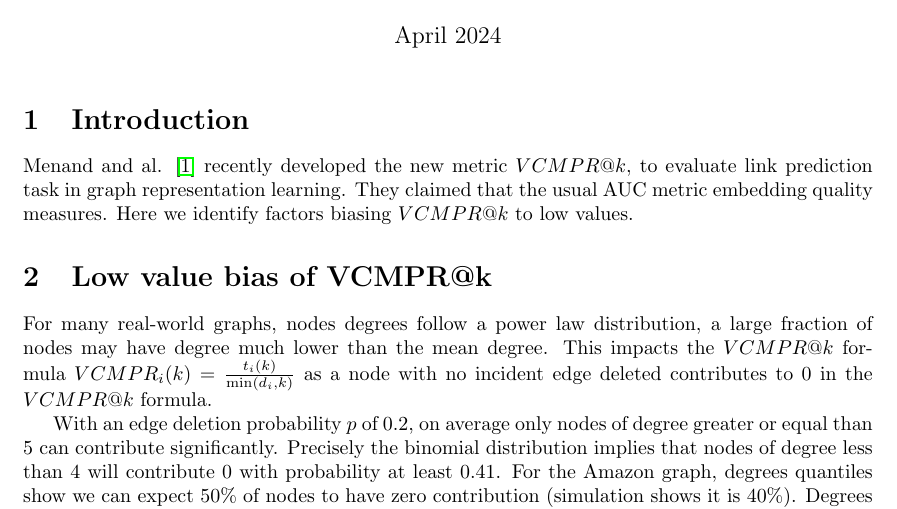
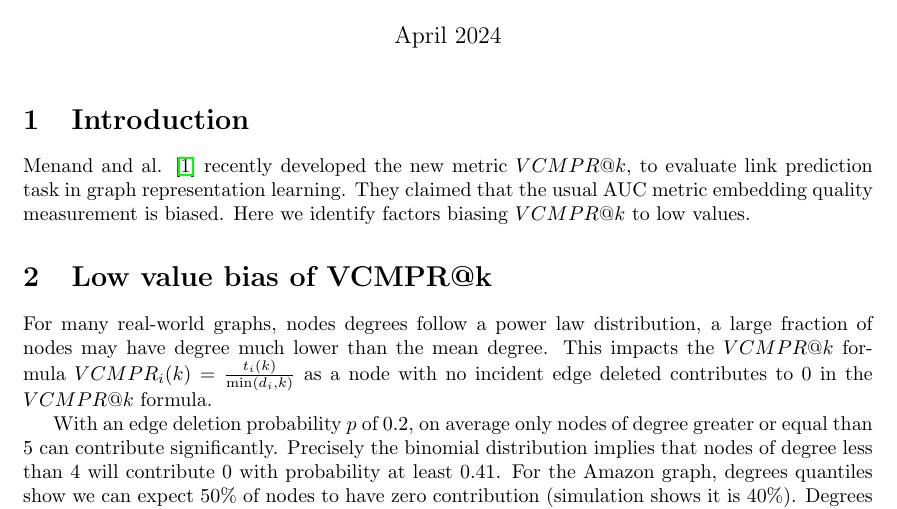
Before and after one commit to jean-pierreBoth/linkauc, a LaTeX document (Latex/linkauc-pnas.tex): part of page 1 of 2, cut so that both start at the same text. Compiled offline with pdfLaTeX.

Commit message:
Update linkauc-pnas.tex

```diff
--- a/Latex/linkauc-pnas.tex
+++ b/Latex/linkauc-pnas.tex
@@ -32,7 +32,7 @@
 \section{Introduction}
 
 Menand and al. \cite{Menand2024link} recently developed the new metric $VCMPR@k$, to evaluate link prediction task in graph representation learning.
-They claimed that the usual AUC metric embedding quality measures.
+They claimed that the usual AUC metric embedding quality measurement is biased.
 Here we identify factors biasing $VCMPR@k$ to low values.
 
 
```
